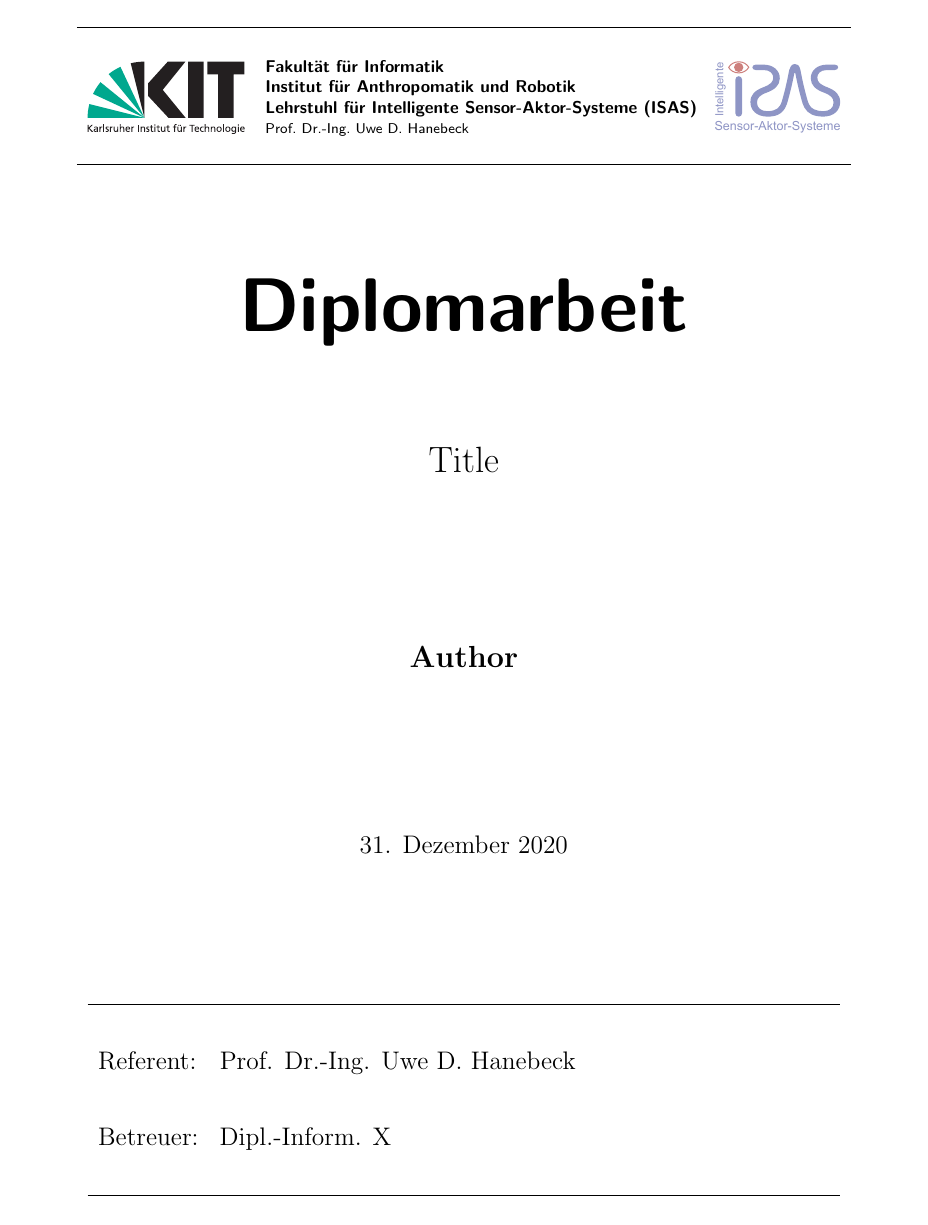
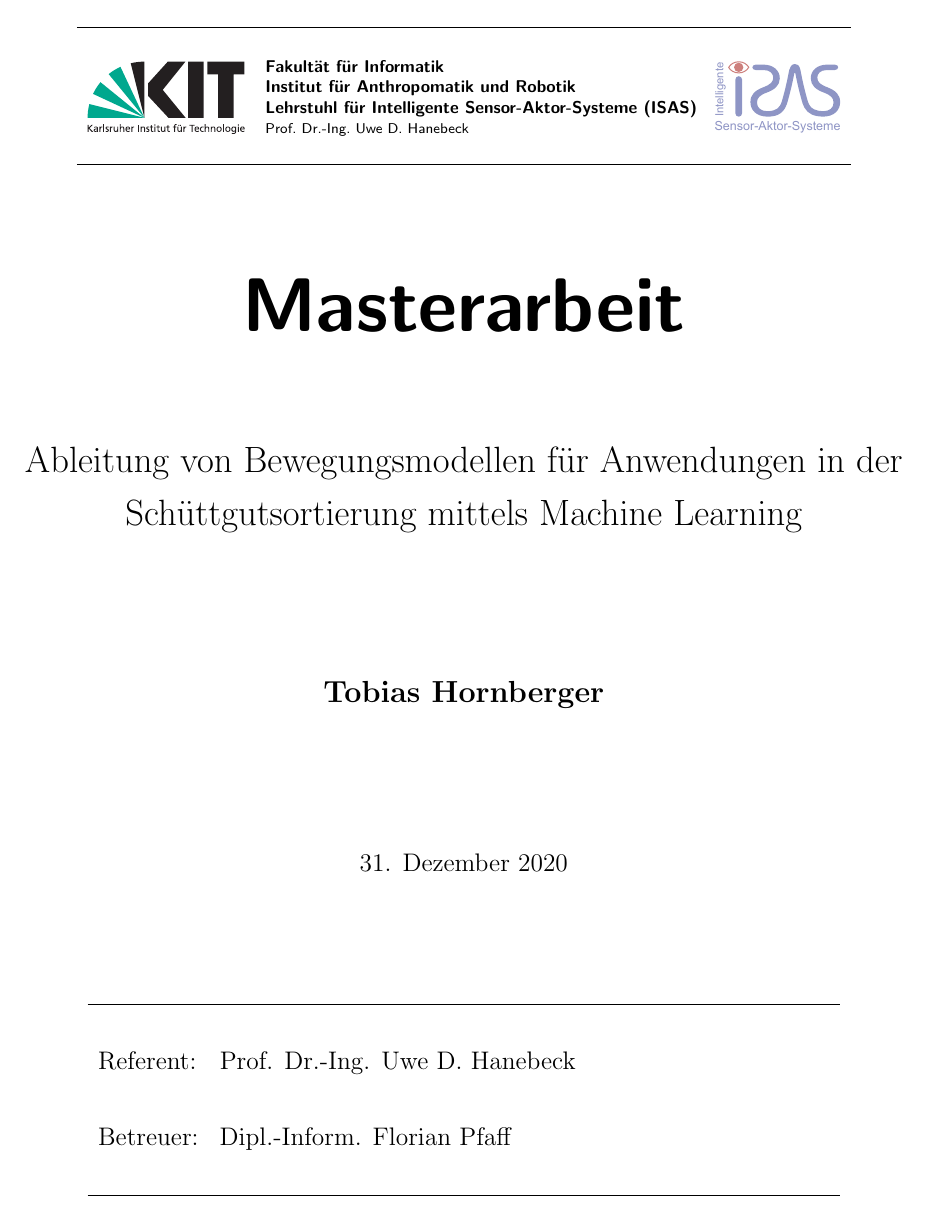
Before and after one commit to Strandtasche/MasterarbeitTobias, a LaTeX thesis (doc/Thesis.tex): page 1 of 21. Compiled offline with pdfLaTeX.

Commit message:
add packages and name to header

```diff
--- a/doc/Thesis.tex
+++ b/doc/Thesis.tex
@@ -2,6 +2,19 @@
 \documentclass[english,algorithms,reviews,examples]{isasthesis}
 
 \usepackage[utf8]{inputenc}
+
+\usepackage{graphicx}
+\usepackage{csquotes}
+\MakeOuterQuote{"}
+
+\usepackage{subcaption}
+
+\graphicspath{ {img/} }
+
+\usepackage{listings}
+\usepackage{color}
+\usepackage{courier}
+
 
 %%%%%%%%%%%%%%%%%%%%%%%%%%%%%%%%%%
 % Edit notation.tex if necessary
@@ -11,12 +24,12 @@
 % Document properties
 %%%%%%%%%%%%%%%%%%%%%%%%
 
-\title{Title}
-\author{Author}
+\title{Ableitung von Bewegungsmodellen für Anwendungen in der Schüttgutsortierung mittels Machine Learning}
+\author{Tobias Hornberger}
 \date{31. Dezember 2020}
 
-\thesistype{Diplomarbeit}
-\firstsupervisor{Dipl.-Inform. X}
+\thesistype{Masterarbeit}
+\firstsupervisor{Dipl.-Inform. Florian Pfaff}
 
 %%%%%%%%%%%%%%%%%%%%%%%%
 % Document
```
